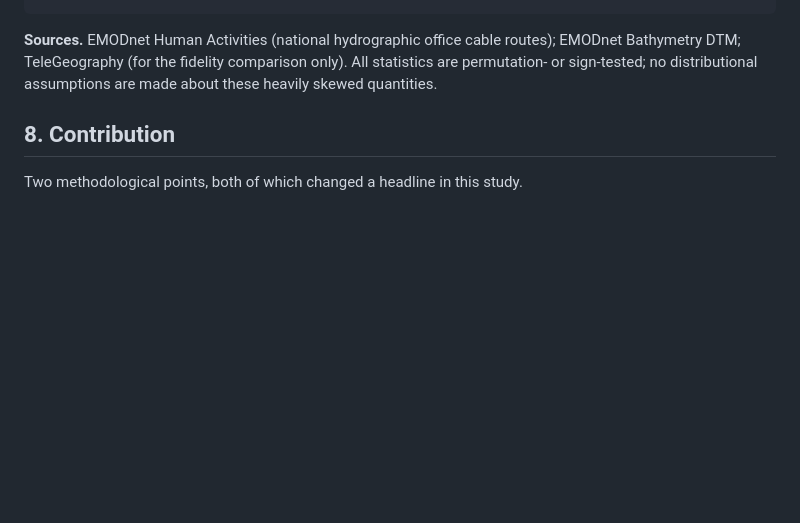
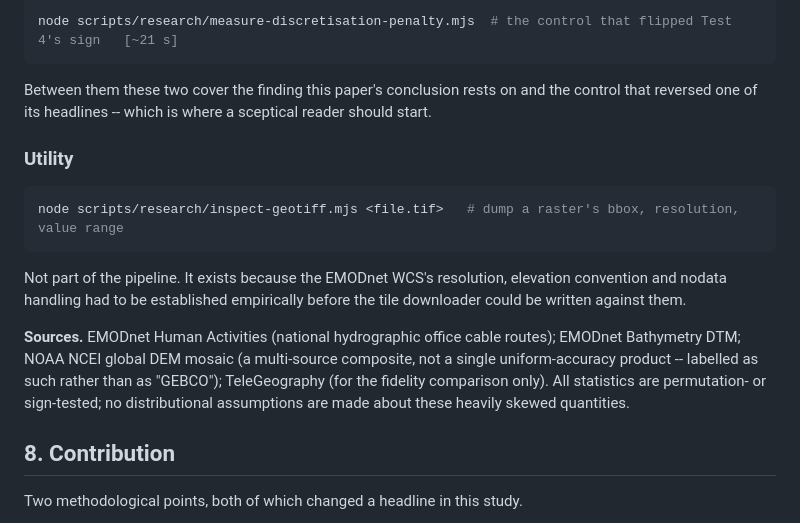
Before and after one commit to ixpavi/subsea-siting, a Markdown page: docs/seabed-route-preference-study.md, the part around one of its changes. Rendered like a GitHub page; blank space fills up the shorter version.

````diff
--- a/docs/seabed-route-preference-study.md
+++ b/docs/seabed-route-preference-study.md
@@ -544,7 +608,27 @@ node scripts/research/analyse-dose-response.mjs     # confound check
+```bash
+node scripts/research/measure-discretisation-penalty.mjs  # the control that flipped Test 4's sign   [~21 s]
+```
+
+Between them these two cover the finding this paper's conclusion rests on and
+the control that reversed one of its headlines -- which is where a sceptical
+reader should start.
+
+### Utility
+
+```bash
+node scripts/research/inspect-geotiff.mjs <file.tif>   # dump a raster's bbox, resolution, value range
+```
+
+Not part of the pipeline. It exists because the EMODnet WCS's resolution,
+elevation convention and nodata handling had to be established empirically
+before the tile downloader could be written against them.
+
 **Sources.** EMODnet Human Activities (national hydrographic office cable
-routes); EMODnet Bathymetry DTM; TeleGeography (for the fidelity comparison
-only). All statistics are permutation- or sign-tested; no distributional
-assumptions are made about these heavily skewed quantities.
+routes); EMODnet Bathymetry DTM; NOAA NCEI global DEM mosaic (a multi-source
+composite, not a single uniform-accuracy product -- labelled as such rather
+than as "GEBCO"); TeleGeography (for the fidelity comparison only). All
+statistics are permutation- or sign-tested; no distributional assumptions are
+made about these heavily skewed quantities.
 
 ## 8. Contribution
 
````
Also changed, not shown: other parts of docs/seabed-route-preference-study.md (+74 -10 lines).
